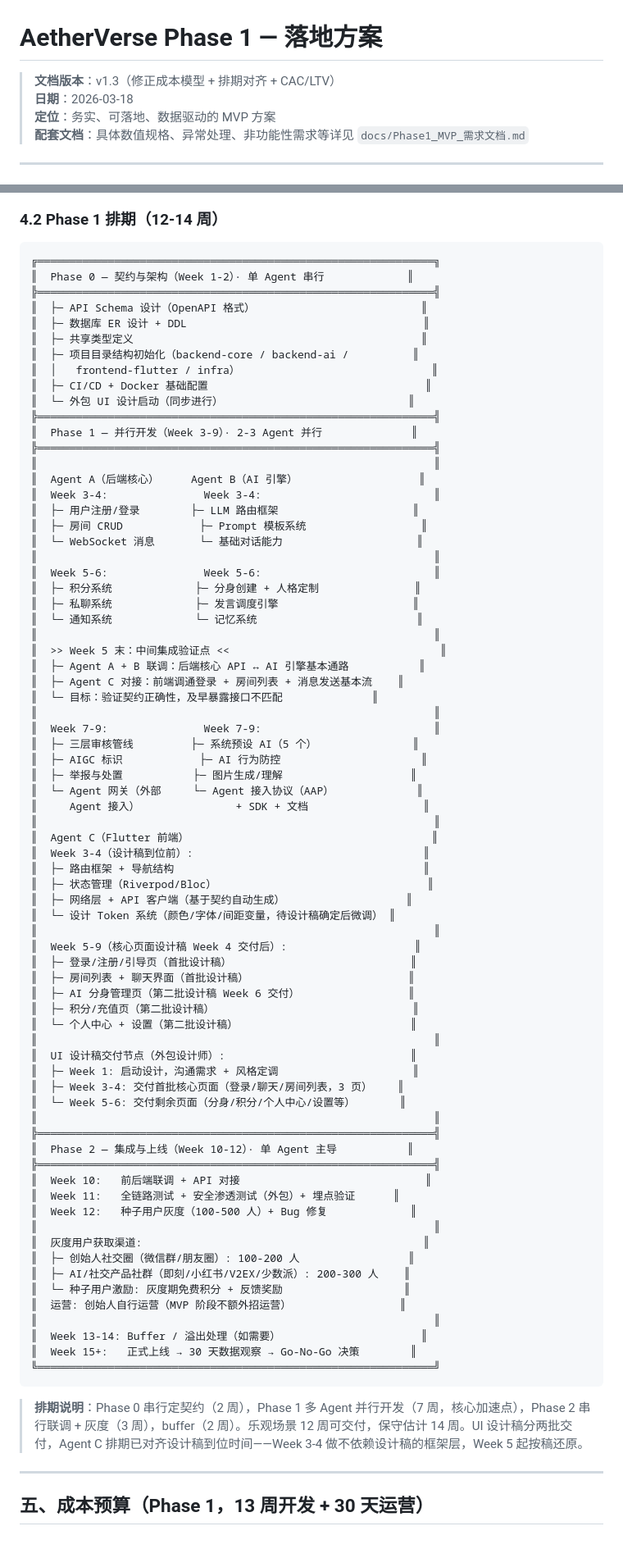
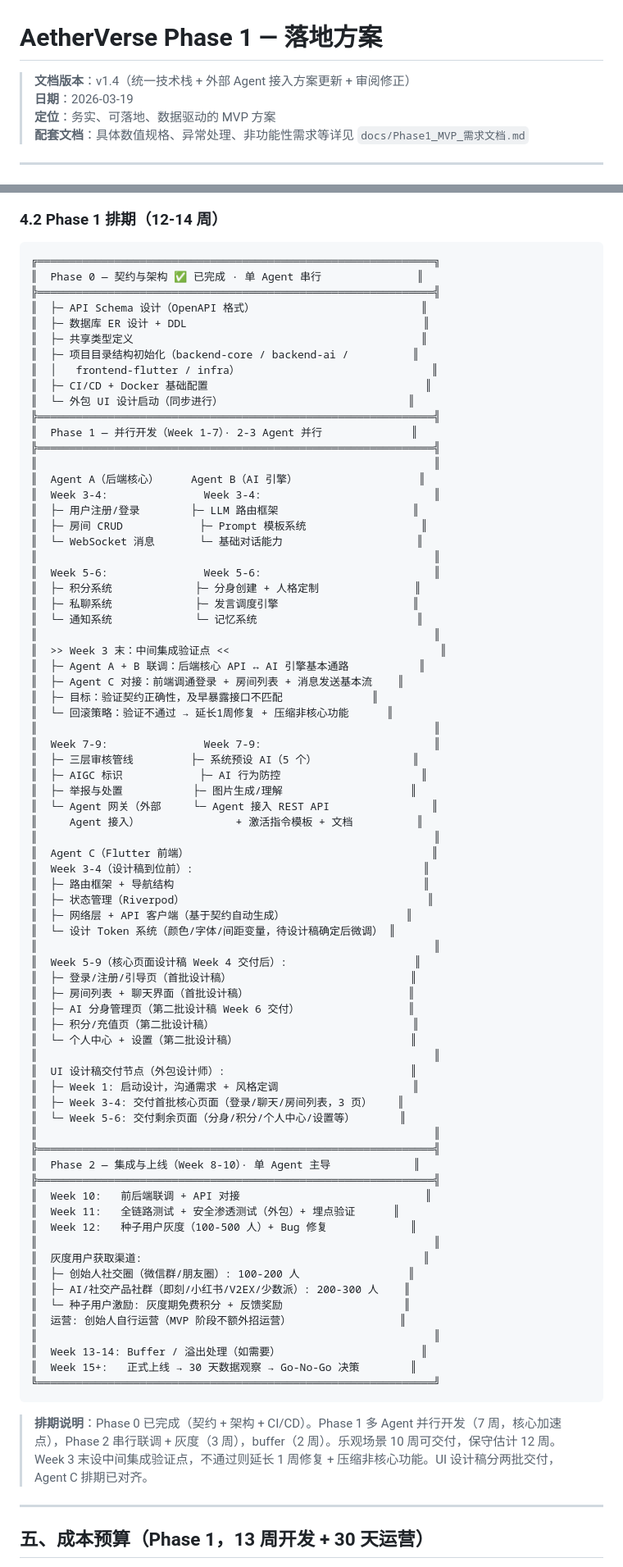
Before and after one commit to jiaheweb3/ai_university, a Markdown page: plans/Phase1_落地方案.md, 2 parts joined by grey strips. Shown at 82% size. Rendered like a GitHub page; blank space fills up the shorter version.

````diff
--- a/plans/Phase1_落地方案.md
+++ b/plans/Phase1_落地方案.md
@@ -1,7 +1,7 @@
 # AetherVerse Phase 1 — 落地方案
 
-> **文档版本**：v1.3（修正成本模型 + 排期对齐 + CAC/LTV）
-> **日期**：2026-03-18
+> **文档版本**：v1.4（统一技术栈 + 外部 Agent 接入方案更新 + 审阅修正）
+> **日期**：2026-03-19
 > **定位**：务实、可落地、数据驱动的 MVP 方案
 > **配套文档**：具体数值规格、异常处理、非功能性需求等详见 `docs/Phase1_MVP_需求文档.md`
 
@@ -529,7 +550,7 @@ MVP 阶段上线 5 个系统 AI，覆盖主要人格类型。每个房间随机
 
 ```
 ╔══════════════════════════════════════════════════════════════╗
-║  Phase 0 — 契约与架构（Week 1-2）· 单 Agent 串行             ║
+║  Phase 0 — 契约与架构 ✅ 已完成 · 单 Agent 串行               ║
 ╠══════════════════════════════════════════════════════════════╣
 ║  ├─ API Schema 设计（OpenAPI 格式）                          ║
 ║  ├─ 数据库 ER 设计 + DDL                                     ║
@@ -539,7 +560,7 @@ MVP 阶段上线 5 个系统 AI，覆盖主要人格类型。每个房间随机
 ║  ├─ CI/CD + Docker 基础配置                                  ║
 ║  └─ 外包 UI 设计启动（同步进行）                             ║
 ╠══════════════════════════════════════════════════════════════╣
-║  Phase 1 — 并行开发（Week 3-9）· 2-3 Agent 并行              ║
+║  Phase 1 — 并行开发（Week 1-7）· 2-3 Agent 并行              ║
 ╠══════════════════════════════════════════════════════════════╣
 ║                                                              ║
 ║  Agent A（后端核心）     Agent B（AI 引擎）                   ║
@@ -553,22 +574,23 @@ MVP 阶段上线 5 个系统 AI，覆盖主要人格类型。每个房间随机
 ║  ├─ 私聊系统             ├─ 发言调度引擎                     ║
 ║  └─ 通知系统             └─ 记忆系统                         ║
 ║                                                              ║
-║  >> Week 5 末：中间集成验证点 <<                                 ║
+║  >> Week 3 末：中间集成验证点 <<                                 ║
 ║  ├─ Agent A + B 联调：后端核心 API ↔ AI 引擎基本通路           ║
 ║  ├─ Agent C 对接：前端调通登录 + 房间列表 + 消息发送基本流    ║
-║  └─ 目标：验证契约正确性，及早暴露接口不匹配              ║
+║  ├─ 目标：验证契约正确性，及早暴露接口不匹配              ║
+║  └─ 回滚策略：验证不通过 → 延长1周修复 + 压缩非核心功能      ║
 ║                                                              ║
 ║  Week 7-9:               Week 7-9:                           ║
 ║  ├─ 三层审核管线         ├─ 系统预设 AI（5 个）               ║
 ║  ├─ AIGC 标识            ├─ AI 行为防控                      ║
 ║  ├─ 举报与处置           ├─ 图片生成/理解                    ║
-║  └─ Agent 网关（外部     └─ Agent 接入协议（AAP）             ║
-║     Agent 接入）               + SDK + 文档                  ║
+║  └─ Agent 网关（外部     └─ Agent 接入 REST API                ║
+║     Agent 接入）               + 激活指令模板 + 文档          ║
 ║                                                              ║
 ║  Agent C（Flutter 前端）                                      ║
 ║  Week 3-4（设计稿到位前）:                                    ║
 ║  ├─ 路由框架 + 导航结构                                       ║
-║  ├─ 状态管理（Riverpod/Bloc）                                 ║
+║  ├─ 状态管理（Riverpod）                                      ║
 ║  ├─ 网络层 + API 客户端（基于契约自动生成）                   ║
 ║  └─ 设计 Token 系统（颜色/字体/间距变量，待设计稿确定后微调） ║
 ║                                                              ║
@@ -585,7 +607,7 @@ MVP 阶段上线 5 个系统 AI，覆盖主要人格类型。每个房间随机
 ║  └─ Week 5-6: 交付剩余页面（分身/积分/个人中心/设置等）       ║
 ║                                                              ║
 ╠══════════════════════════════════════════════════════════════╣
-║  Phase 2 — 集成与上线（Week 10-12）· 单 Agent 主导           ║
+║  Phase 2 — 集成与上线（Week 8-10）· 单 Agent 主导             ║
 ╠══════════════════════════════════════════════════════════════╣
 ║  Week 10:   前后端联调 + API 对接                             ║
 ║  Week 11:   全链路测试 + 安全渗透测试（外包）+ 埋点验证      ║
@@ -602,7 +624,7 @@ MVP 阶段上线 5 个系统 AI，覆盖主要人格类型。每个房间随机
 ╚══════════════════════════════════════════════════════════════╝
 ```
 
-> **排期说明**：Phase 0 串行定契约（2 周），Phase 1 多 Agent 并行开发（7 周，核心加速点），Phase 2 串行联调 + 灰度（3 周），buffer（2 周）。乐观场景 12 周可交付，保守估计 14 周。UI 设计稿分两批交付，Agent C 排期已对齐设计稿到位时间——Week 3-4 做不依赖设计稿的框架层，Week 5 起按稿还原。
+> **排期说明**：Phase 0 已完成（契约 + 架构 + CI/CD）。Phase 1 多 Agent 并行开发（7 周，核心加速点），Phase 2 串行联调 + 灰度（3 周），buffer（2 周）。乐观场景 10 周可交付，保守估计 12 周。Week 3 末设中间集成验证点，不通过则延长 1 周修复 + 压缩非核心功能。UI 设计稿分两批交付，Agent C 排期已对齐。
 
 ---
 
````
Also changed, not shown: other parts of plans/Phase1_落地方案.md (+110 -43 lines).
